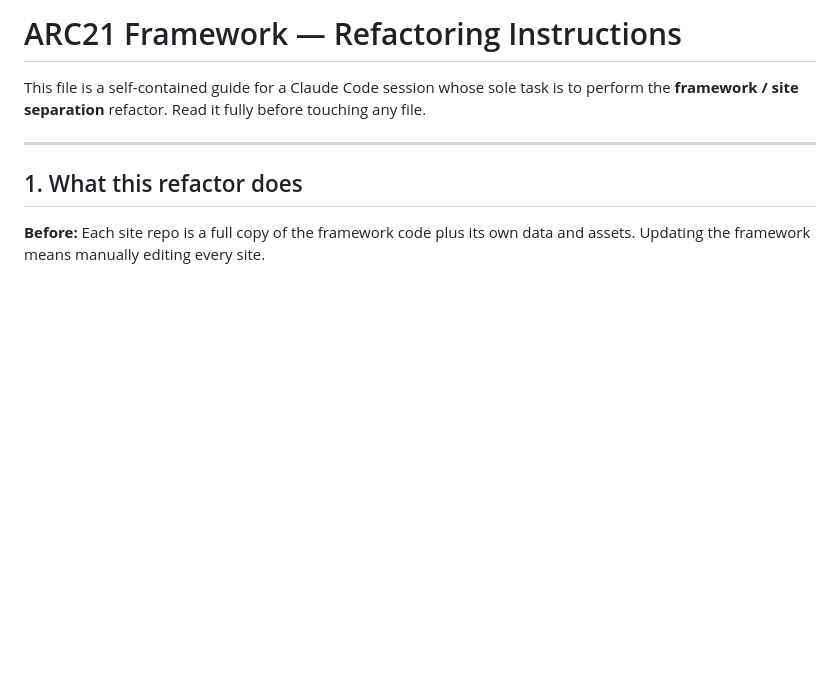
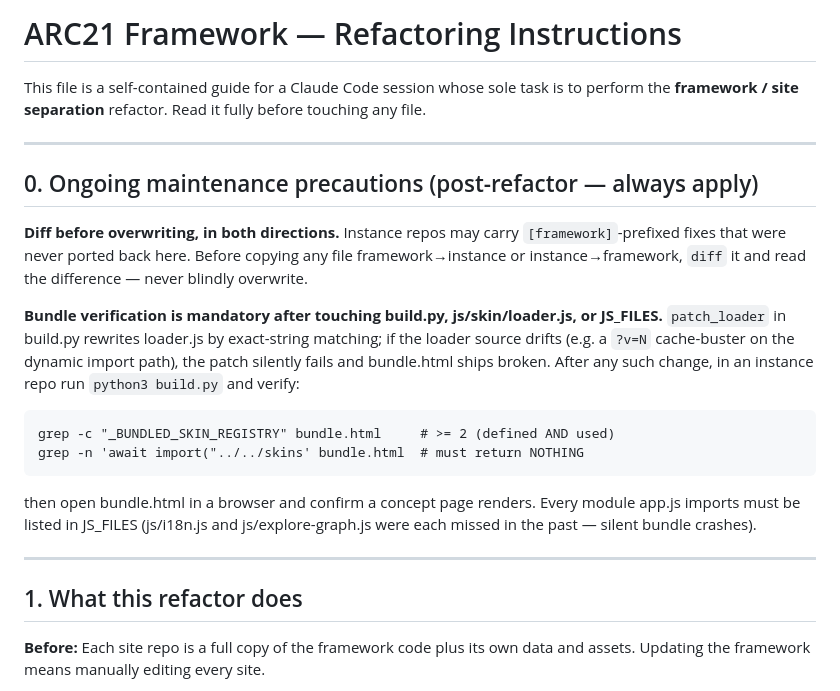
Before and after one commit to dschwabe/arc21-framework, a Markdown page: CLAUDE.md, the part around the change. GitHub-like rendering; blank space fills up the shorter version.

Commit message:
CLAUDE.md: add ongoing maintenance precautions
Diff before overwriting in either direction when mirroring framework
files, and mandatory bundle verification after touching build.py,
loader.js, or JS_FILES.

Co-Authored-By: Claude Fable 5 <noreply@anthropic.com>

```diff
--- a/CLAUDE.md
+++ b/CLAUDE.md
@@ -3,6 +3,28 @@
 This file is a self-contained guide for a Claude Code session whose sole task is
 to perform the **framework / site separation** refactor. Read it fully before
 touching any file.
+
+---
+
+## 0. Ongoing maintenance precautions (post-refactor — always apply)
+
+**Diff before overwriting, in both directions.** Instance repos may carry
+`[framework]`-prefixed fixes that were never ported back here. Before copying
+any file framework→instance or instance→framework, `diff` it and read the
+difference — never blindly overwrite.
+
+**Bundle verification is mandatory after touching build.py, js/skin/loader.js,
+or JS_FILES.** `patch_loader` in build.py rewrites loader.js by exact-string
+matching; if the loader source drifts (e.g. a `?v=N` cache-buster on the
+dynamic import path), the patch silently fails and bundle.html ships broken.
+After any such change, in an instance repo run `python3 build.py` and verify:
+
+    grep -c "_BUNDLED_SKIN_REGISTRY" bundle.html     # >= 2 (defined AND used)
+    grep -n 'await import("../../skins' bundle.html  # must return NOTHING
+
+then open bundle.html in a browser and confirm a concept page renders.
+Every module app.js imports must be listed in JS_FILES (js/i18n.js and
+js/explore-graph.js were each missed in the past — silent bundle crashes).
 
 ---
 
```
